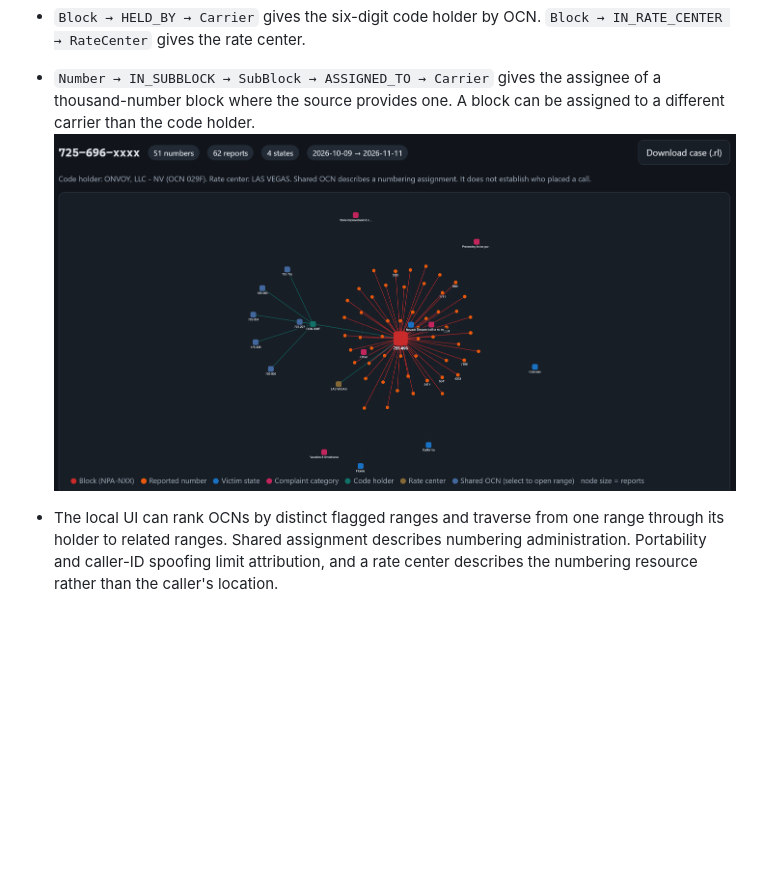
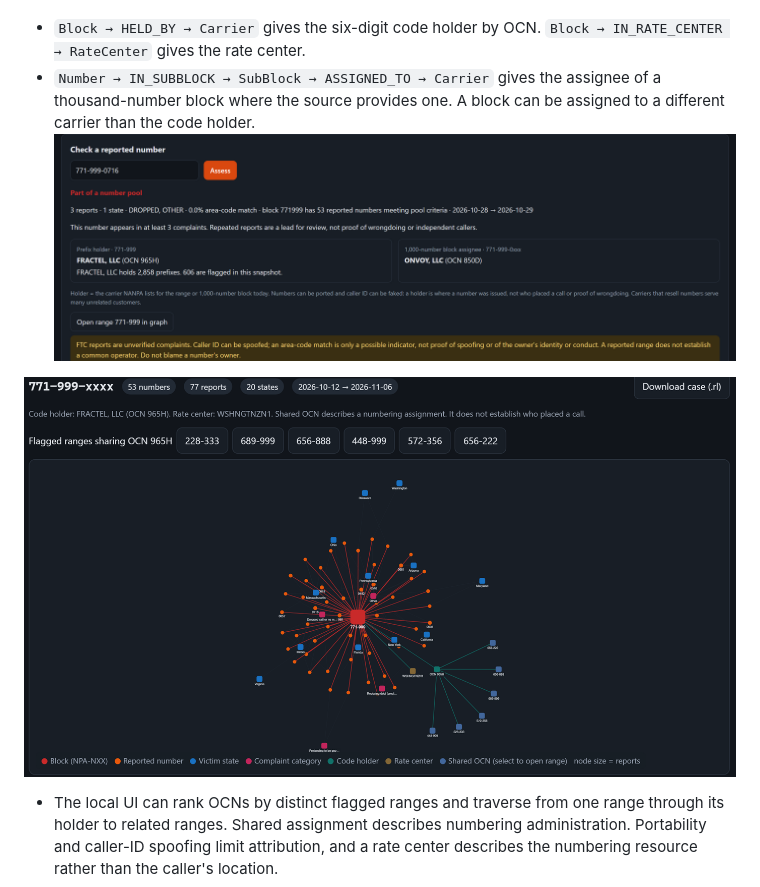
Before and after one commit to ikooq/dropnet, a Markdown page: docs/EVIDENCE.md, the part around the change. GitHub-like rendering; pictures changed too: docs/img/app-graph.png, docs/img/app-lookup.png (added); blank space fills up the shorter version.

Commit message:
Docs: screenshots of the number-to-range walk in the local app
- app-lookup.png: 771-999-0716 with its prefix holder (FRACTEL, OCN 965H)
  and 1,000-block assignee (ONVOY)
- app-graph.png: range 771-999 opened from that result, with the six
  flagged ranges that share OCN 965H
- EVIDENCE captions and the devpost gallery list updated

Co-Authored-By: Claude Opus 5.5 <noreply@anthropic.com>

```diff
--- a/docs/EVIDENCE.md
+++ b/docs/EVIDENCE.md
@@ -92,7 +92,9 @@ The full database, `data/ftc.rl`, contains the FTC snapshot and the matching US
 
 - `Block → HELD_BY → Carrier` gives the six-digit code holder by OCN. `Block → IN_RATE_CENTER → RateCenter` gives the rate center.
 - `Number → IN_SUBBLOCK → SubBlock → ASSIGNED_TO → Carrier` gives the assignee of a thousand-number block where the source provides one. A block can be assigned to a different carrier than the code holder.
-![Range 725-696 in the local app: its holder (green) links it to other flagged ranges with the same OCN (blue)](img/app-graph.png)
+![Checking 771-999-0716 in the local app: the prefix holder and the 1,000-block assignee, from NANPA](img/app-lookup.png)
+
+![Range 771-999 opened from that result: its holder (green) links it to other flagged ranges with the same OCN (blue)](img/app-graph.png)
 
 - The local UI can rank OCNs by distinct flagged ranges and traverse from one range through its holder to related ranges. Shared assignment describes numbering administration. Portability and caller-ID spoofing limit attribution, and a rate center describes the numbering resource rather than the caller's location.
 
```
Also changed, not shown: docs/devpost.md (+1 -1 lines).
